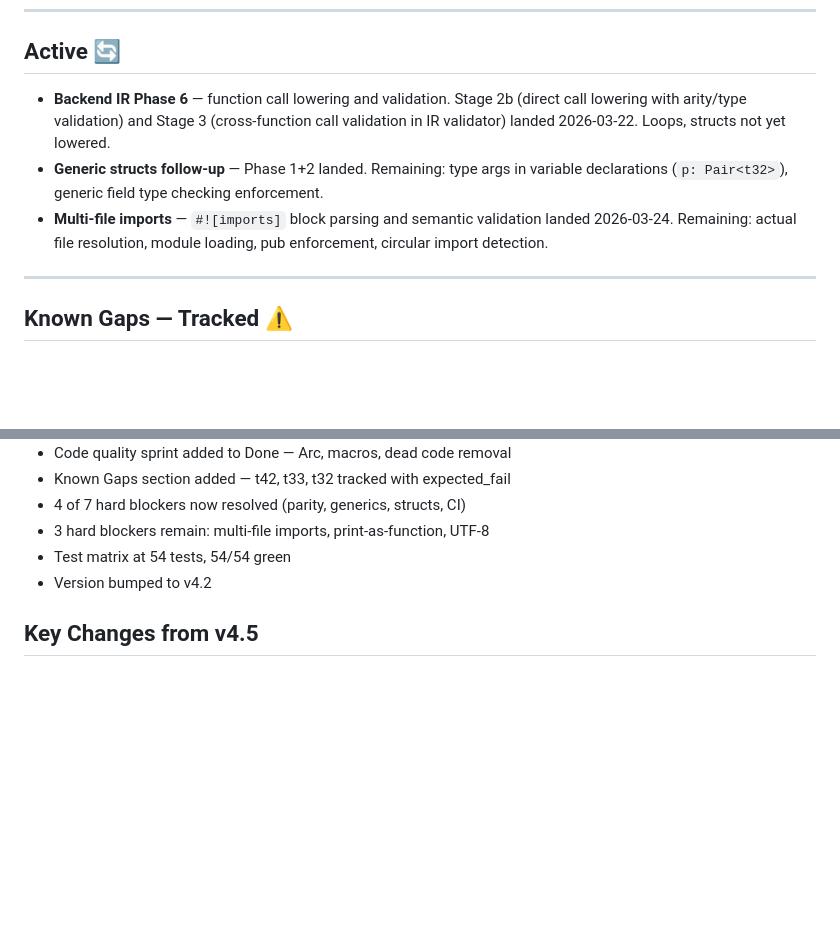
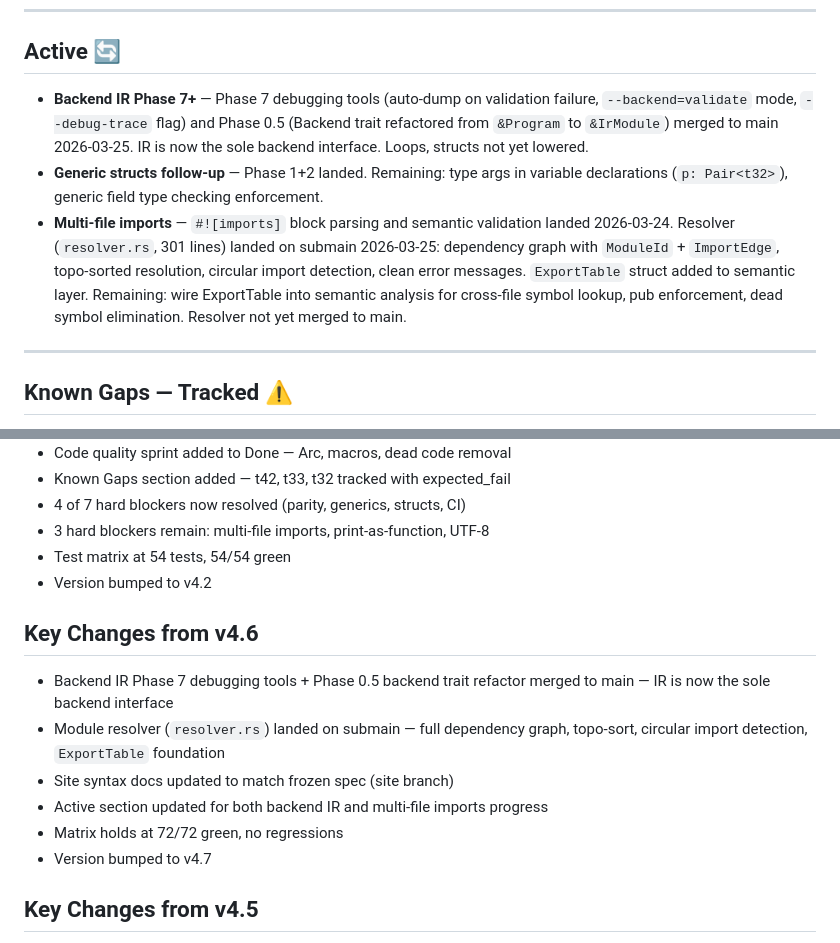
Before and after one commit to COMMENTERTHE9/Cx_lang, a Markdown page: docs/frontend/ROADMAP.md, 2 parts joined by grey strips. Rendered like a GitHub page; blank space fills up the shorter version.

```diff
--- a/docs/frontend/ROADMAP.md
+++ b/docs/frontend/ROADMAP.md
@@ -244,9 +244,9 @@ These are not features. These are conditions. A long gate list that never closes
 
 ## Active 🔄
 
-- **Backend IR Phase 6** — function call lowering and validation. Stage 2b (direct call lowering with arity/type validation) and Stage 3 (cross-function call validation in IR validator) landed 2026-03-22. Loops, structs not yet lowered.
+- **Backend IR Phase 7+** — Phase 7 debugging tools (auto-dump on validation failure, `--backend=validate` mode, `--debug-trace` flag) and Phase 0.5 (Backend trait refactored from `&Program` to `&IrModule`) merged to main 2026-03-25. IR is now the sole backend interface. Loops, structs not yet lowered.
 - **Generic structs follow-up** — Phase 1+2 landed. Remaining: type args in variable declarations (`p: Pair<t32>`), generic field type checking enforcement.
-- **Multi-file imports** — `#![imports]` block parsing and semantic validation landed 2026-03-24. Remaining: actual file resolution, module loading, pub enforcement, circular import detection.
+- **Multi-file imports** — `#![imports]` block parsing and semantic validation landed 2026-03-24. Resolver (`resolver.rs`, 301 lines) landed on submain 2026-03-25: dependency graph with `ModuleId` + `ImportEdge`, topo-sorted resolution, circular import detection, clean error messages. `ExportTable` struct added to semantic layer. Remaining: wire ExportTable into semantic analysis for cross-file symbol lookup, pub enforcement, dead symbol elimination. Resolver not yet merged to main.
 
 ---
 
@@ -527,6 +527,15 @@ These need active design work before any implementation can begin.
 - Test matrix at 54 tests, 54/54 green
 - Version bumped to v4.2
 
+## Key Changes from v4.6
+
+- Backend IR Phase 7 debugging tools + Phase 0.5 backend trait refactor merged to main — IR is now the sole backend interface
+- Module resolver (`resolver.rs`) landed on submain — full dependency graph, topo-sort, circular import detection, `ExportTable` foundation
+- Site syntax docs updated to match frozen spec (site branch)
+- Active section updated for both backend IR and multi-file imports progress
+- Matrix holds at 72/72 green, no regressions
+- Version bumped to v4.7
+
 ## Key Changes from v4.5
 
 - Macro + Import Syntax Sprint added to Done
```
Also changed, not shown: other parts of docs/frontend/ROADMAP.md (+1 -1 lines), daily_log/2026-03-25.md (added, +87 -0 lines).
